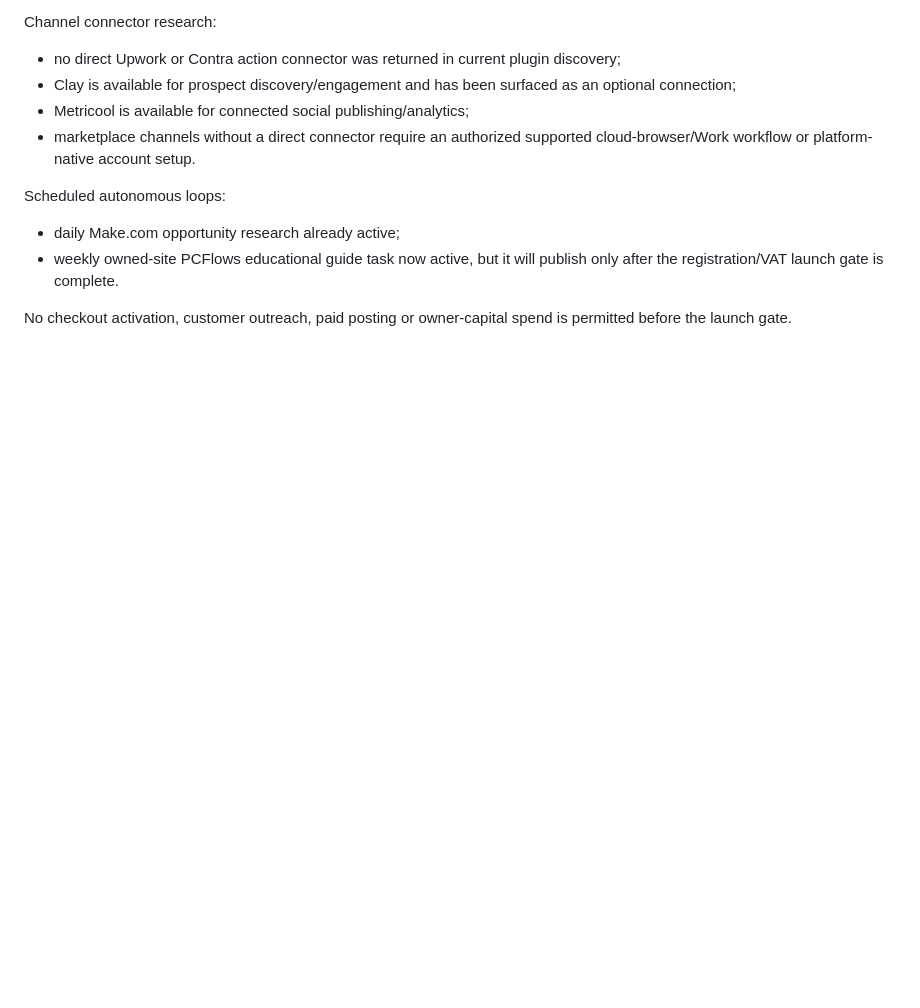
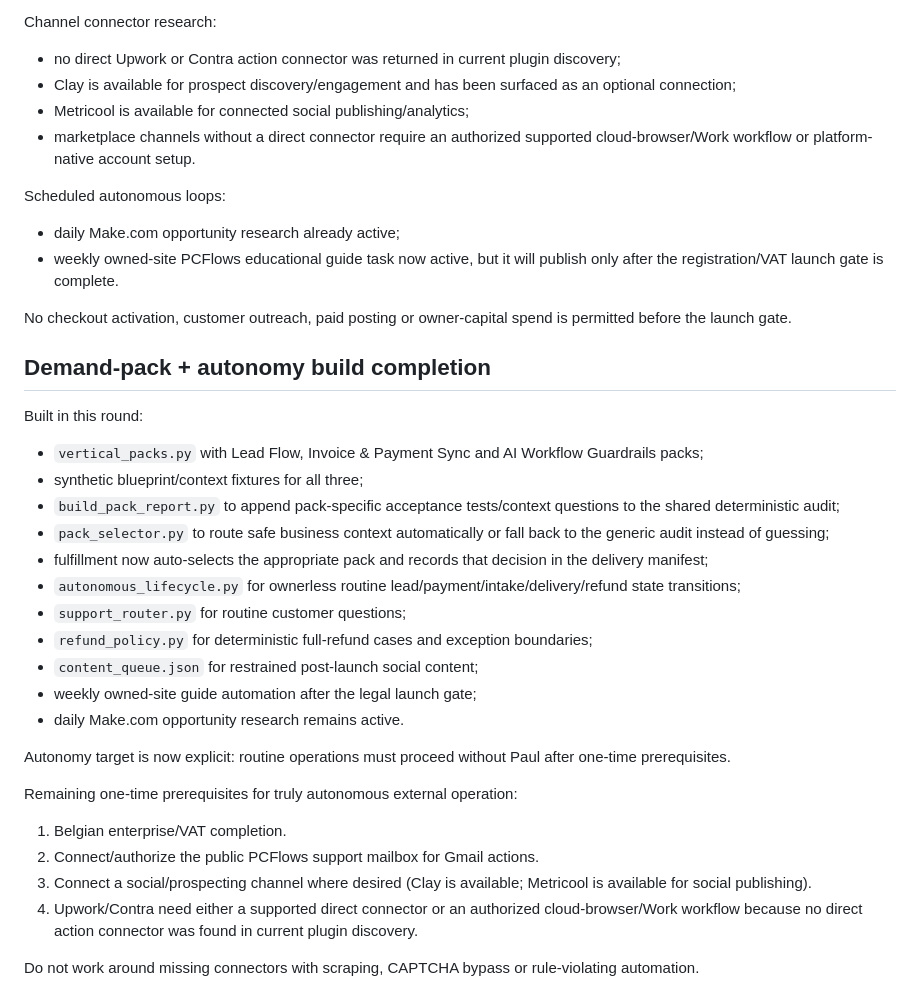
Before and after one commit to Paullz94/n8n-workflow-reliability-audit, a Markdown page: northstar/make-reliability/CURRENT_HANDOFF.md, the part around the change. GitHub-like rendering; blank space fills up the shorter version.

Commit message:
northstar: record autonomous vertical-pack operating layer

```diff
--- a/northstar/make-reliability/CURRENT_HANDOFF.md
+++ b/northstar/make-reliability/CURRENT_HANDOFF.md
@@ -254,3 +254,29 @@ Scheduled autonomous loops:
 - weekly owned-site PCFlows educational guide task now active, but it will publish only after the registration/VAT launch gate is complete.
 
 No checkout activation, customer outreach, paid posting or owner-capital spend is permitted before the launch gate.
+
+
+## Demand-pack + autonomy build completion
+
+Built in this round:
+- `vertical_packs.py` with Lead Flow, Invoice & Payment Sync and AI Workflow Guardrails packs;
+- synthetic blueprint/context fixtures for all three;
+- `build_pack_report.py` to append pack-specific acceptance tests/context questions to the shared deterministic audit;
+- `pack_selector.py` to route safe business context automatically or fall back to the generic audit instead of guessing;
+- fulfillment now auto-selects the appropriate pack and records that decision in the delivery manifest;
+- `autonomous_lifecycle.py` for ownerless routine lead/payment/intake/delivery/refund state transitions;
+- `support_router.py` for routine customer questions;
+- `refund_policy.py` for deterministic full-refund cases and exception boundaries;
+- `content_queue.json` for restrained post-launch social content;
+- weekly owned-site guide automation after the legal launch gate;
+- daily Make.com opportunity research remains active.
+
+Autonomy target is now explicit: routine operations must proceed without Paul after one-time prerequisites.
+
+Remaining one-time prerequisites for truly autonomous external operation:
+1. Belgian enterprise/VAT completion.
+2. Connect/authorize the public PCFlows support mailbox for Gmail actions.
+3. Connect a social/prospecting channel where desired (Clay is available; Metricool is available for social publishing).
+4. Upwork/Contra need either a supported direct connector or an authorized cloud-browser/Work workflow because no direct action connector was found in current plugin discovery.
+
+Do not work around missing connectors with scraping, CAPTCHA bypass or rule-violating automation.
```
